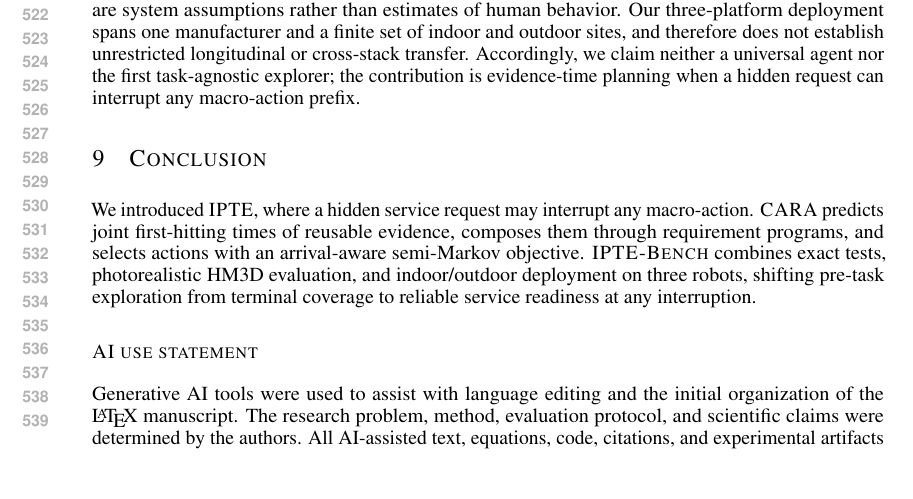
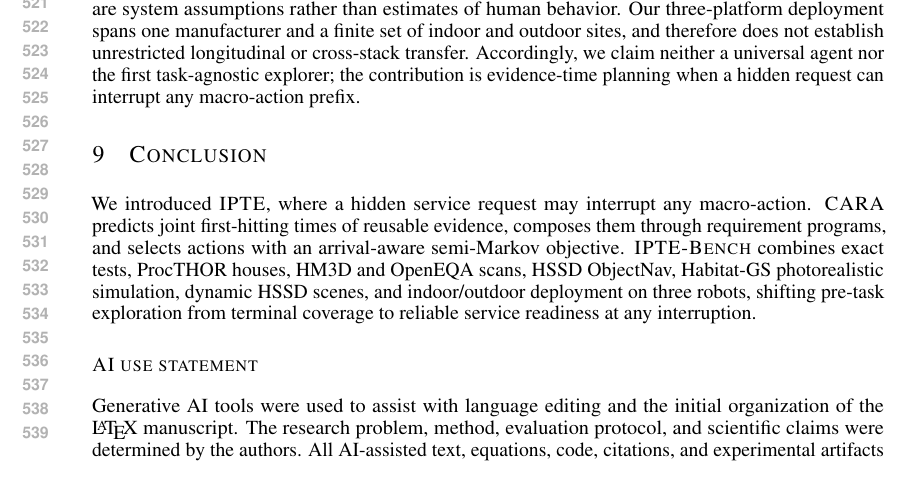
Before and after one commit to fengnian123/Ready-Before-Asked, a LaTeX paper (main.tex, which reads sections/09_conclusion.tex): part of page 10 of 18, cut at the place of the change. Compiled offline with pdfLaTeX.

Commit message:
Expand evaluation coverage and real-world setup (sections/09_conclusion.tex)

```diff
--- a/sections/09_conclusion.tex
+++ b/sections/09_conclusion.tex
@@ -3,4 +3,4 @@
 
 We introduced \taskname{}, where a hidden service request may interrupt any macro-action.
 \method{} predicts joint first-hitting times of reusable evidence, composes them through requirement programs, and selects actions with an arrival-aware semi-Markov objective.
-\bench{} combines exact tests, photorealistic HM3D evaluation, and indoor/outdoor deployment on three robots, shifting pre-task exploration from terminal coverage to reliable service readiness at any interruption.
+\bench{} combines exact tests, ProcTHOR houses, HM3D and OpenEQA scans, HSSD ObjectNav, Habitat-GS photorealistic simulation, dynamic HSSD scenes, and indoor/outdoor deployment on three robots, shifting pre-task exploration from terminal coverage to reliable service readiness at any interruption.
```
